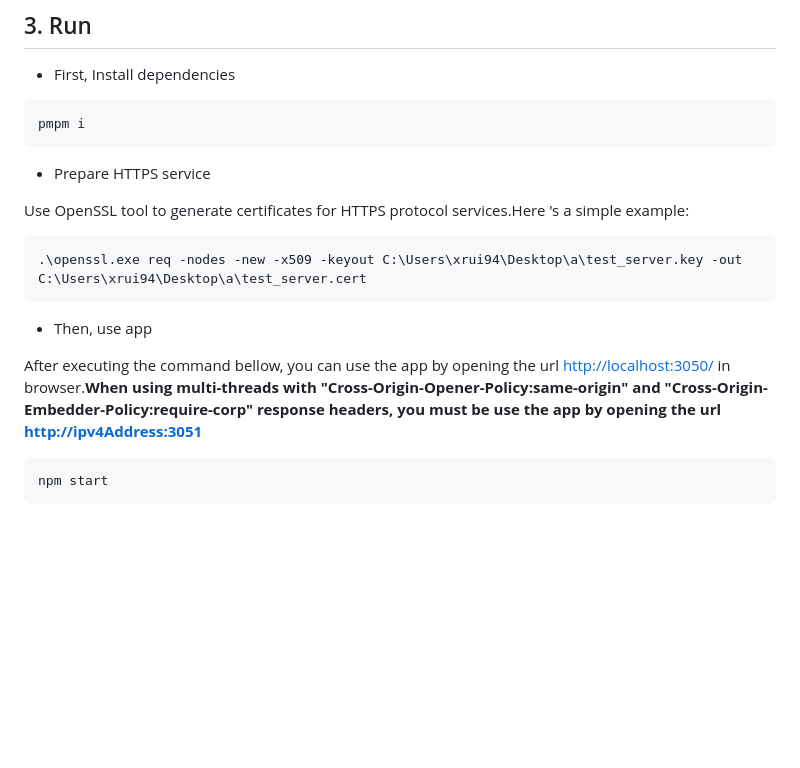
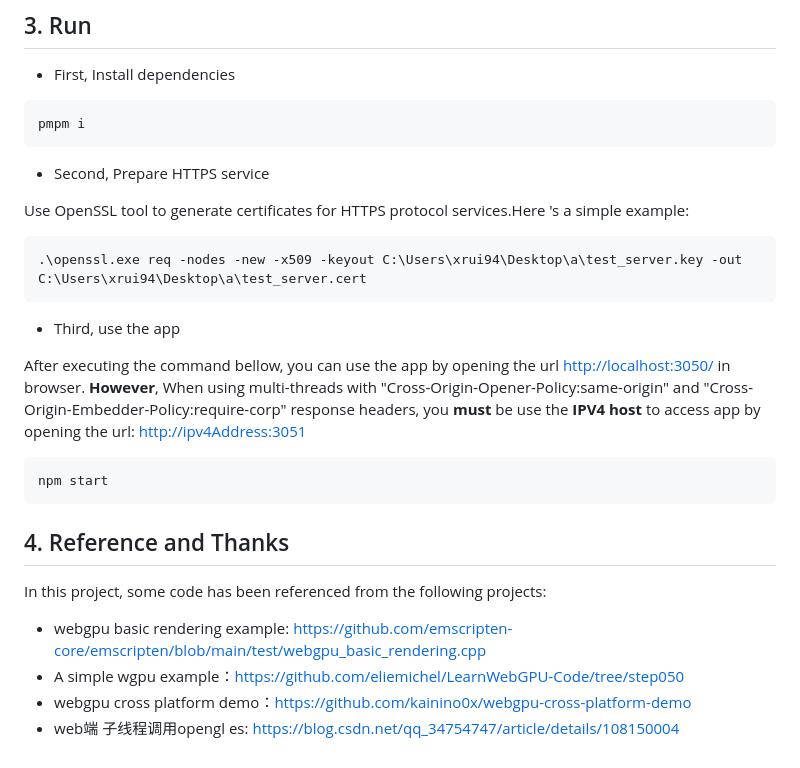
Before and after one commit to xrui94/test_webgl_webgpu, a Markdown page: README.md, the part around one of its changes. Drawn GitHub-style; blank space fills up the shorter version.

Commit message:
docs: 更新说明文档

````diff
--- a/README.md
+++ b/README.md
@@ -133,7 +135,7 @@ ninja
 pmpm i
 ```
 
-- Prepare HTTPS service
+- Second, Prepare HTTPS service
 
 Use OpenSSL tool to generate certificates for HTTPS protocol services.Here 's a simple example:
 
@@ -141,10 +143,18 @@ Use OpenSSL tool to generate certificates for HTTPS protocol services.Here 's a
 .\openssl.exe req -nodes -new -x509 -keyout C:\Users\xrui94\Desktop\a\test_server.key -out C:\Users\xrui94\Desktop\a\test_server.cert
 ```
 
-- Then, use app
+- Third, use the app
 
-After executing the command bellow, you can use the app by opening the url [http://localhost:3050/](http://localhost:3050/) in browser.**When using multi-threads with "Cross-Origin-Opener-Policy:same-origin" and "Cross-Origin-Embedder-Policy:require-corp" response headers, you must be use the app by opening the url [http://ipv4Address:3051](http://ipv4Address:3051)**
+After executing the command bellow, you can use the app by opening the url [http://localhost:3050/](http://localhost:3050/) in browser. **However**, When using multi-threads with "Cross-Origin-Opener-Policy:same-origin" and "Cross-Origin-Embedder-Policy:require-corp" response headers, you **must** be use the **IPV4 host** to access app by opening the url: [http://ipv4Address:3051](http://YourIPV4Address:3051)
 
 ```ps
 npm start
 ```
+
+## 4. Reference and Thanks
+
+In this project, some code has been referenced from the following projects:
+- webgpu basic rendering example: https://github.com/emscripten-core/emscripten/blob/main/test/webgpu_basic_rendering.cpp
+- A simple wgpu example：https://github.com/eliemichel/LearnWebGPU-Code/tree/step050
+- webgpu cross platform demo：https://github.com/kainino0x/webgpu-cross-platform-demo
+- web端 子线程调用opengl es: https://blog.csdn.net/qq_34754747/article/details/108150004
````
Also changed, not shown: other parts of README.md (+7 -5 lines).
